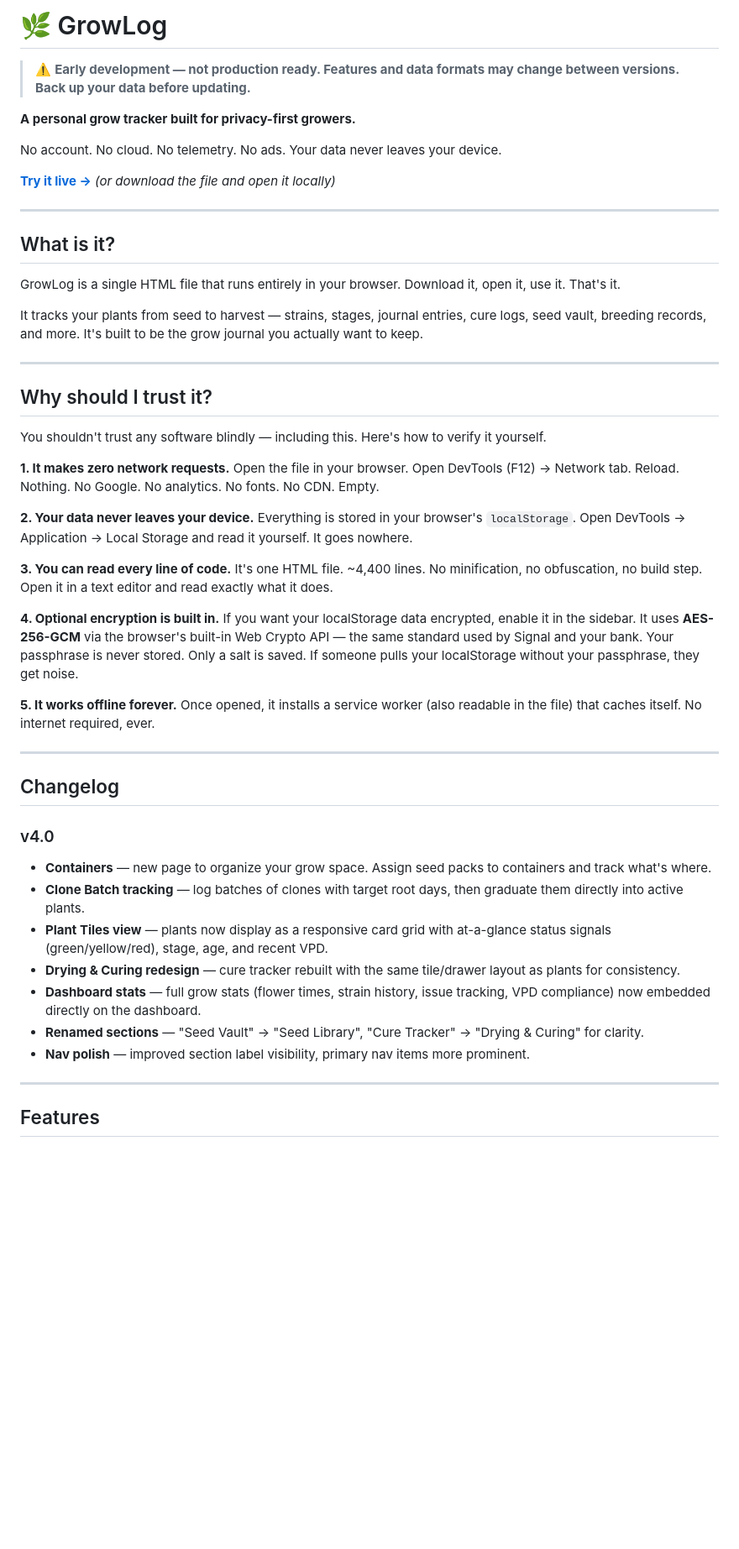
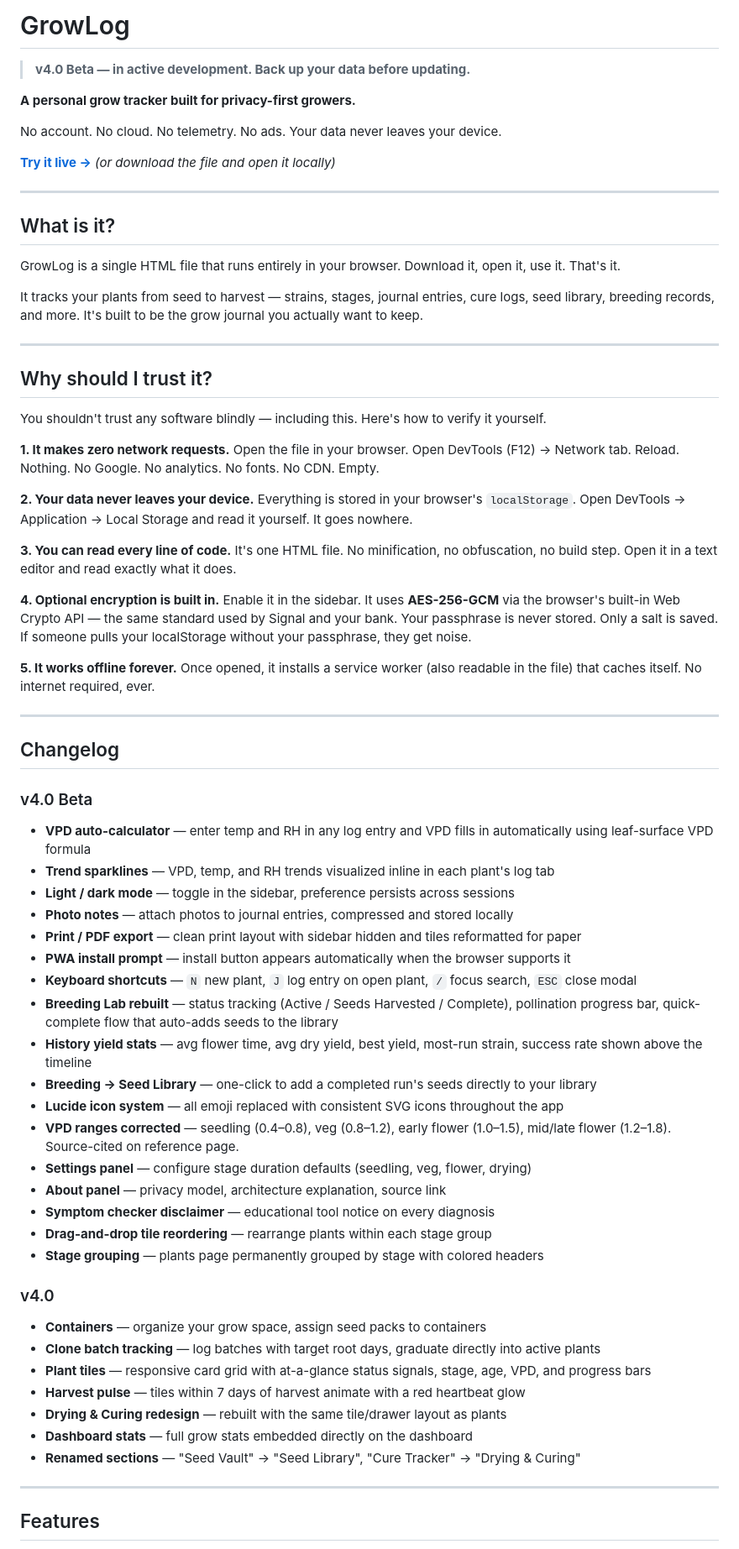
Before and after one commit to xultrax-web/growlog, a Markdown page: README.md, the part around one of its changes. Shown at 84% size. Rendered like a GitHub page; blank space fills up the shorter version.

```diff
--- a/README.md
+++ b/README.md
@@ -1,6 +1,6 @@
-# 🌿 GrowLog
+# GrowLog
 
-> ⚠️ **Early development — not production ready. Features and data formats may change between versions. Back up your data before updating.**
+> **v4.0 Beta — in active development. Back up your data before updating.**
 
 **A personal grow tracker built for privacy-first growers.**
 
@@ -14,7 +14,7 @@ No account. No cloud. No telemetry. No ads. Your data never leaves your device.
 
 GrowLog is a single HTML file that runs entirely in your browser. Download it, open it, use it. That's it.
 
-It tracks your plants from seed to harvest — strains, stages, journal entries, cure logs, seed vault, breeding records, and more. It's built to be the grow journal you actually want to keep.
+It tracks your plants from seed to harvest — strains, stages, journal entries, cure logs, seed library, breeding records, and more. It's built to be the grow journal you actually want to keep.
 
 ---
 
@@ -29,10 +29,10 @@ Open the file in your browser. Open DevTools (F12) → Network tab. Reload. Noth
 Everything is stored in your browser's `localStorage`. Open DevTools → Application → Local Storage and read it yourself. It goes nowhere.
 
 **3. You can read every line of code.**
-It's one HTML file. ~4,400 lines. No minification, no obfuscation, no build step. Open it in a text editor and read exactly what it does.
+It's one HTML file. No minification, no obfuscation, no build step. Open it in a text editor and read exactly what it does.
 
 **4. Optional encryption is built in.**
-If you want your localStorage data encrypted, enable it in the sidebar. It uses **AES-256-GCM** via the browser's built-in Web Crypto API — the same standard used by Signal and your bank. Your passphrase is never stored. Only a salt is saved. If someone pulls your localStorage without your passphrase, they get noise.
+Enable it in the sidebar. It uses **AES-256-GCM** via the browser's built-in Web Crypto API — the same standard used by Signal and your bank. Your passphrase is never stored. Only a salt is saved. If someone pulls your localStorage without your passphrase, they get noise.
 
 **5. It works offline forever.**
 Once opened, it installs a service worker (also readable in the file) that caches itself. No internet required, ever.
@@ -41,14 +41,33 @@ Once opened, it installs a service worker (also readable in the file) that cache
 
 ## Changelog
 
+### v4.0 Beta
+- **VPD auto-calculator** — enter temp and RH in any log entry and VPD fills in automatically using leaf-surface VPD formula
+- **Trend sparklines** — VPD, temp, and RH trends visualized inline in each plant's log tab
+- **Light / dark mode** — toggle in the sidebar, preference persists across sessions
+- **Photo notes** — attach photos to journal entries, compressed and stored locally
+- **Print / PDF export** — clean print layout with sidebar hidden and tiles reformatted for paper
+- **PWA install prompt** — install button appears automatically when the browser supports it
+- **Keyboard shortcuts** — `N` new plant, `J` log entry on open plant, `/` focus search, `ESC` close modal
+- **Breeding Lab rebuilt** — status tracking (Active / Seeds Harvested / Complete), pollination progress bar, quick-complete flow that auto-adds seeds to the library
+- **History yield stats** — avg flower time, avg dry yield, best yield, most-run strain, success rate shown above the timeline
+- **Breeding → Seed Library** — one-click to add a completed run's seeds directly to your library
+- **Lucide icon system** — all emoji replaced with consistent SVG icons throughout the app
+- **VPD ranges corrected** — seedling (0.4–0.8), veg (0.8–1.2), early flower (1.0–1.5), mid/late flower (1.2–1.8). Source-cited on reference page.
+- **Settings panel** — configure stage duration defaults (seedling, veg, flower, drying)
+- **About panel** — privacy model, architecture explanation, source link
+- **Symptom checker disclaimer** — educational tool notice on every diagnosis
+- **Drag-and-drop tile reordering** — rearrange plants within each stage group
+- **Stage grouping** — plants page permanently grouped by stage with colored headers
+
 ### v4.0
-- **Containers** — new page to organize your grow space. Assign seed packs to containers and track what's where.
-- **Clone Batch tracking** — log batches of clones with target root days, then graduate them directly into active plants.
-- **Plant Tiles view** — plants now display as a responsive card grid with at-a-glance status signals (green/yellow/red), stage, age, and recent VPD.
-- **Drying & Curing redesign** — cure tracker rebuilt with the same tile/drawer layout as plants for consistency.
-- **Dashboard stats** — full grow stats (flower times, strain history, issue tracking, VPD compliance) now embedded directly on the dashboard.
-- **Renamed sections** — "Seed Vault" → "Seed Library", "Cure Tracker" → "Drying & Curing" for clarity.
-- **Nav polish** — improved section label visibility, primary nav items more prominent.
+- **Containers** — organize your grow space, assign seed packs to containers
+- **Clone batch tracking** — log batches with target root days, graduate directly into active plants
+- **Plant tiles** — responsive card grid with at-a-glance status signals, stage, age, VPD, and progress bars
+- **Harvest pulse** — tiles within 7 days of harvest animate with a red heartbeat glow
+- **Drying & Curing redesign** — rebuilt with the same tile/drawer layout as plants
+- **Dashboard stats** — full grow stats embedded directly on the dashboard
+- **Renamed sections** — "Seed Vault" → "Seed Library", "Cure Tracker" → "Drying & Curing"
 
 ---
 
```
Also changed, not shown: other parts of README.md (+38 -18 lines).
